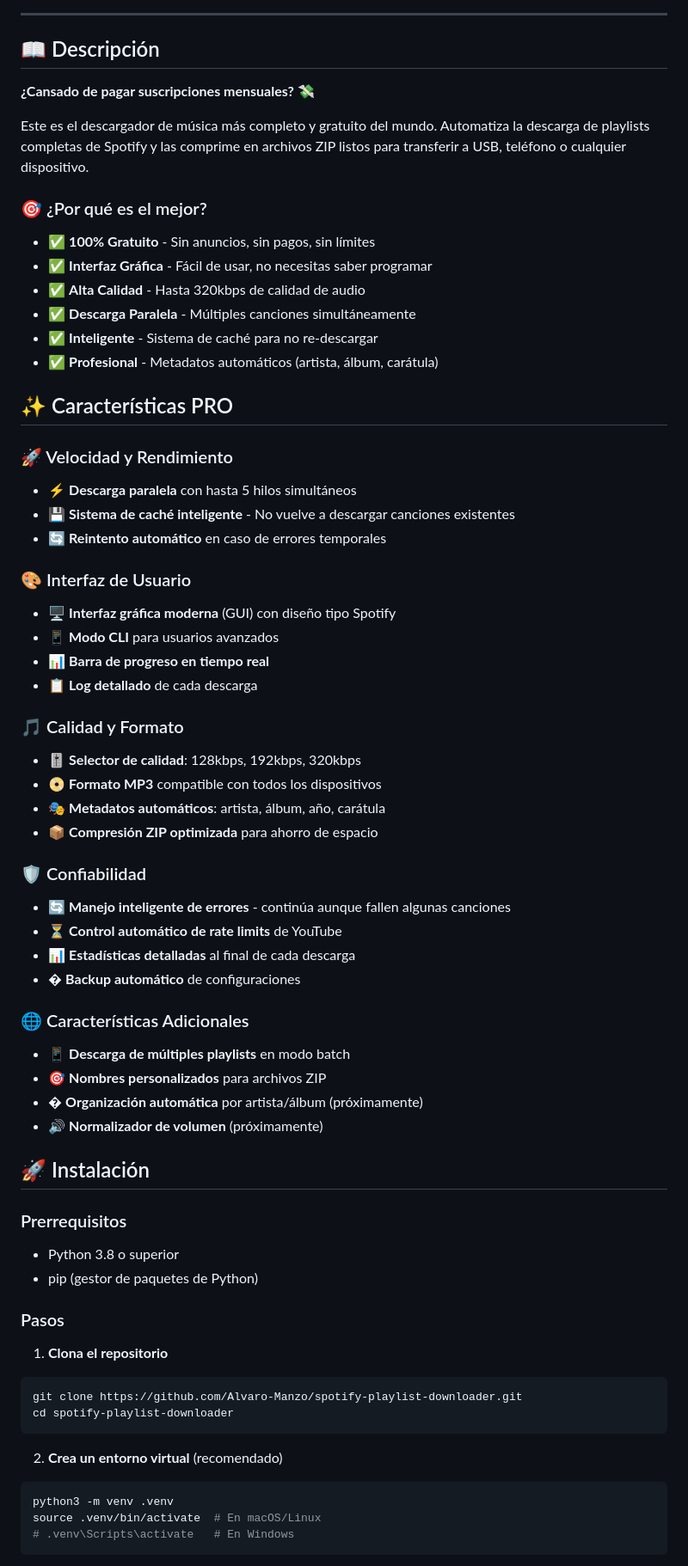
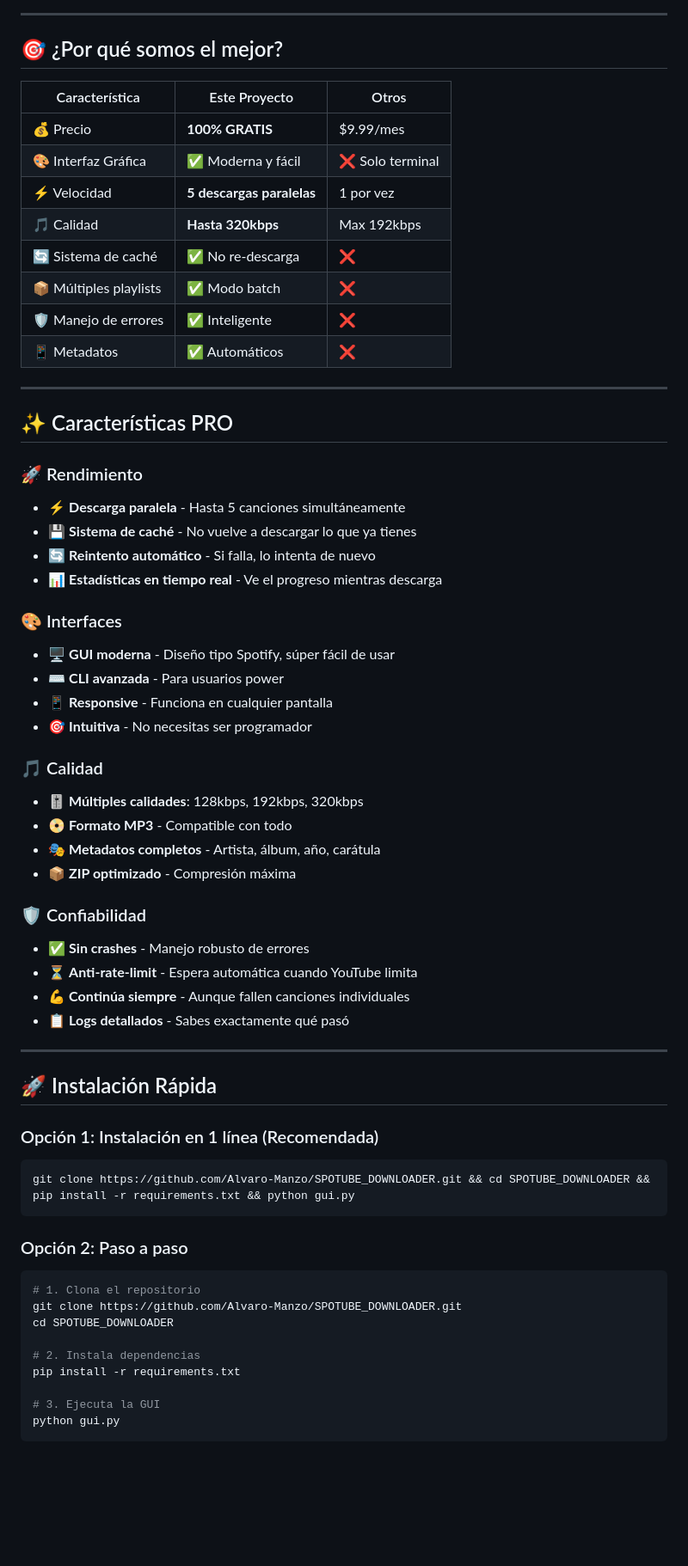
Before and after one commit to Alvaro-Manzo/SPOTUBE_DOWNLOADER, a Markdown page: README.md, the part around one of its changes. Shown at 86% size. GitHub-like rendering; blank space fills up the shorter version.

Commit message:
Revise README for improved clarity and detail
Updated README to enhance project description and features.

````diff
--- a/README.md
+++ b/README.md
@@ -20,71 +18,68 @@ Descarga playlists completas de Spotify como archivos MP3 de alta calidad compri
 
 ---
 
-## 📖 Descripción
+## 🎯 ¿Por qué somos el mejor?
 
-**¿Cansado de pagar suscripciones mensuales?** 💸
+| Característica | Este Proyecto | Otros |
+|---------------|---------------|-------|
+| 💰 Precio | **100% GRATIS** | $9.99/mes |
+| 🎨 Interfaz Gráfica | ✅ Moderna y fácil | ❌ Solo terminal |
+| ⚡ Velocidad | **5 descargas paralelas** | 1 por vez |
+| 🎵 Calidad | **Hasta 320kbps** | Max 192kbps |
+| 🔄 Sistema de caché | ✅ No re-descarga | ❌ |
+| 📦 Múltiples playlists | ✅ Modo batch | ❌ |
+| 🛡️ Manejo de errores | ✅ Inteligente | ❌ |
+| 📱 Metadatos | ✅ Automáticos | ❌ |
 
-Este es el descargador de música más completo y gratuito del mundo. Automatiza la descarga de playlists completas de Spotify y las comprime en archivos ZIP listos para transferir a USB, teléfono o cualquier dispositivo.
-
-### 🎯 ¿Por qué es el mejor?
-
-- ✅ **100% Gratuito** - Sin anuncios, sin pagos, sin límites
-- ✅ **Interfaz Gráfica** - Fácil de usar, no necesitas saber programar
-- ✅ **Alta Calidad** - Hasta 320kbps de calidad de audio
-- ✅ **Descarga Paralela** - Múltiples canciones simultáneamente
-- ✅ **Inteligente** - Sistema de caché para no re-descargar
-- ✅ **Profesional** - Metadatos automáticos (artista, álbum, carátula)
+---
 
 ## ✨ Características PRO
 
-### 🚀 Velocidad y Rendimiento
-- ⚡ **Descarga paralela** con hasta 5 hilos simultáneos
-- 💾 **Sistema de caché inteligente** - No vuelve a descargar canciones existentes
-- 🔄 **Reintento automático** en caso de errores temporales
+### 🚀 Rendimiento
+- ⚡ **Descarga paralela** - Hasta 5 canciones simultáneamente
+- 💾 **Sistema de caché** - No vuelve a descargar lo que ya tienes
+- 🔄 **Reintento automático** - Si falla, lo intenta de nuevo
+- 📊 **Estadísticas en tiempo real** - Ve el progreso mientras descarga
 
-### 🎨 Interfaz de Usuario
-- 🖥️ **Interfaz gráfica moderna** (GUI) con diseño tipo Spotify
-- 📱 **Modo CLI** para usuarios avanzados
-- 📊 **Barra de progreso en tiempo real**
-- 📋 **Log detallado** de cada descarga
+### 🎨 Interfaces
+- 🖥️ **GUI moderna** - Diseño tipo Spotify, súper fácil de usar
+- ⌨️ **CLI avanzada** - Para usuarios power
+- 📱 **Responsive** - Funciona en cualquier pantalla
+- 🎯 **Intuitiva** - No necesitas ser programador
 
-### 🎵 Calidad y Formato
-- 🎚️ **Selector de calidad**: 128kbps, 192kbps, 320kbps
-- 📀 **Formato MP3** compatible con todos los dispositivos
-- 🎭 **Metadatos automáticos**: artista, álbum, año, carátula
-- 📦 **Compresión ZIP optimizada** para ahorro de espacio
+### 🎵 Calidad
+- 🎚️ **Múltiples calidades**: 128kbps, 192kbps, 320kbps
+- 📀 **Formato MP3** - Compatible con todo
+- 🎭 **Metadatos completos** - Artista, álbum, año, carátula
+- 📦 **ZIP optimizado** - Compresión máxima
 
 ### 🛡️ Confiabilidad
-- 🔄 **Manejo inteligente de errores** - continúa aunque fallen algunas canciones
-- ⏳ **Control automático de rate limits** de YouTube
-- 📊 **Estadísticas detalladas** al final de cada descarga
-- � **Backup automático** de configuraciones
+- ✅ **Sin crashes** - Manejo robusto de errores
+- ⏳ **Anti-rate-limit** - Espera automática cuando YouTube limita
+- 💪 **Continúa siempre** - Aunque fallen canciones individuales
+- 📋 **Logs detallados** - Sabes exactamente qué pasó
 
-### 🌐 Características Adicionales
-- 📱 **Descarga de múltiples playlists** en modo batch
-- 🎯 **Nombres personalizados** para archivos ZIP
-- � **Organización automática** por artista/álbum (próximamente)
-- 🔊 **Normalizador de volumen** (próximamente)
+---
 
-## 🚀 Instalación
+## 🚀 Instalación Rápida
 
-### Prerrequisitos
+### Opción 1: Instalación en 1 línea (Recomendada)
 
-- Python 3.8 o superior
-- pip (gestor de paquetes de Python)
-
-### Pasos
-
-1. **Clona el repositorio**
 ```bash
-git clone https://github.com/Alvaro-Manzo/spotify-playlist-downloader.git
-cd spotify-playlist-downloader
+git clone https://github.com/Alvaro-Manzo/SPOTUBE_DOWNLOADER.git && cd SPOTUBE_DOWNLOADER && pip install -r requirements.txt && python gui.py
 ```
 
-2. **Crea un entorno virtual** (recomendado)
+### Opción 2: Paso a paso
+
 ```bash
-python3 -m venv .venv
-source .venv/bin/activate  # En macOS/Linux
-# .venv\Scripts\activate   # En Windows
+# 1. Clona el repositorio
+git clone https://github.com/Alvaro-Manzo/SPOTUBE_DOWNLOADER.git
+cd SPOTUBE_DOWNLOADER
+
+# 2. Instala dependencias
+pip install -r requirements.txt
+
+# 3. Ejecuta la GUI
+python gui.py
 ```
 
````
Also changed, not shown: other parts of README.md (+271 -96 lines).
